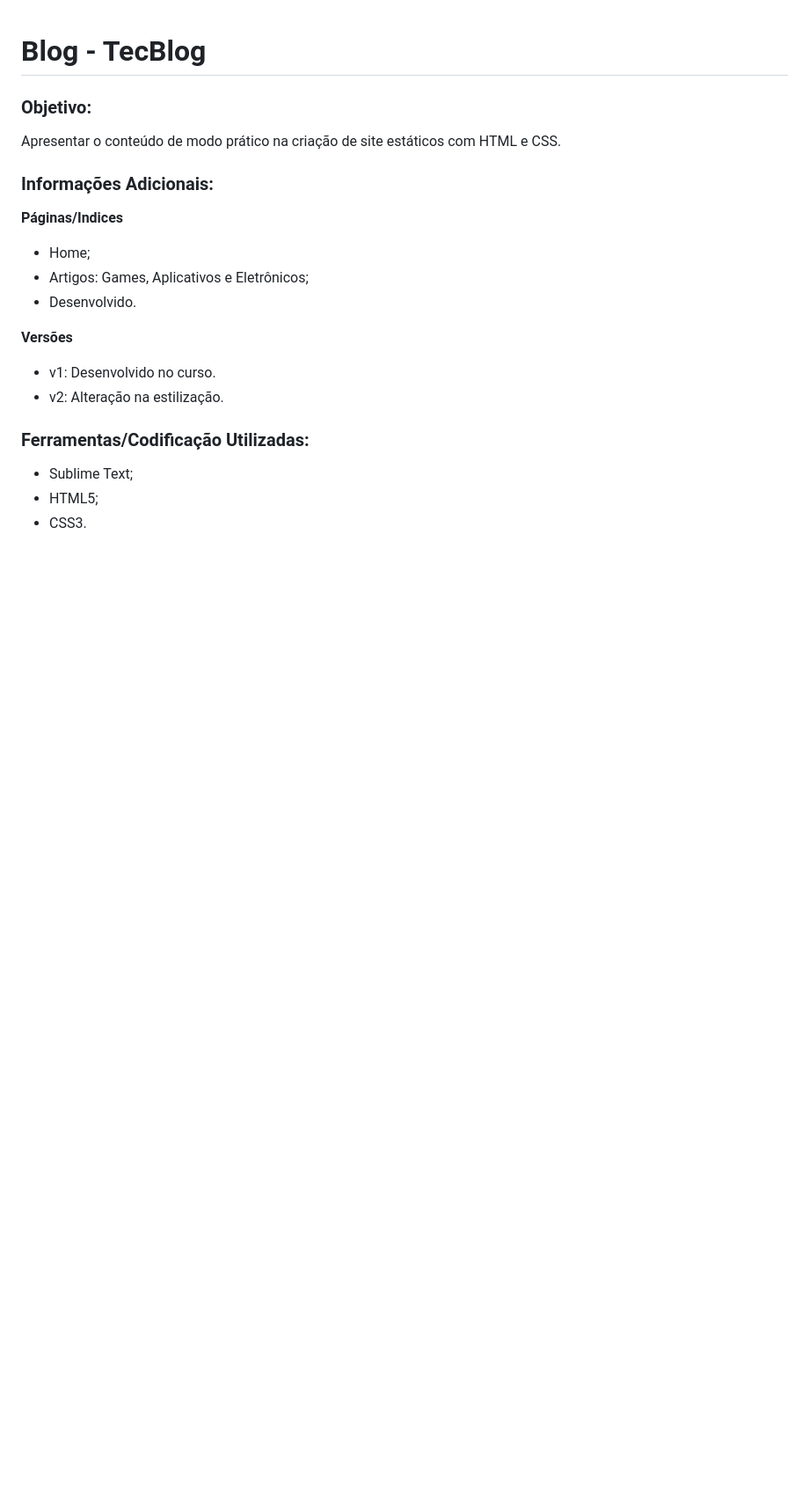
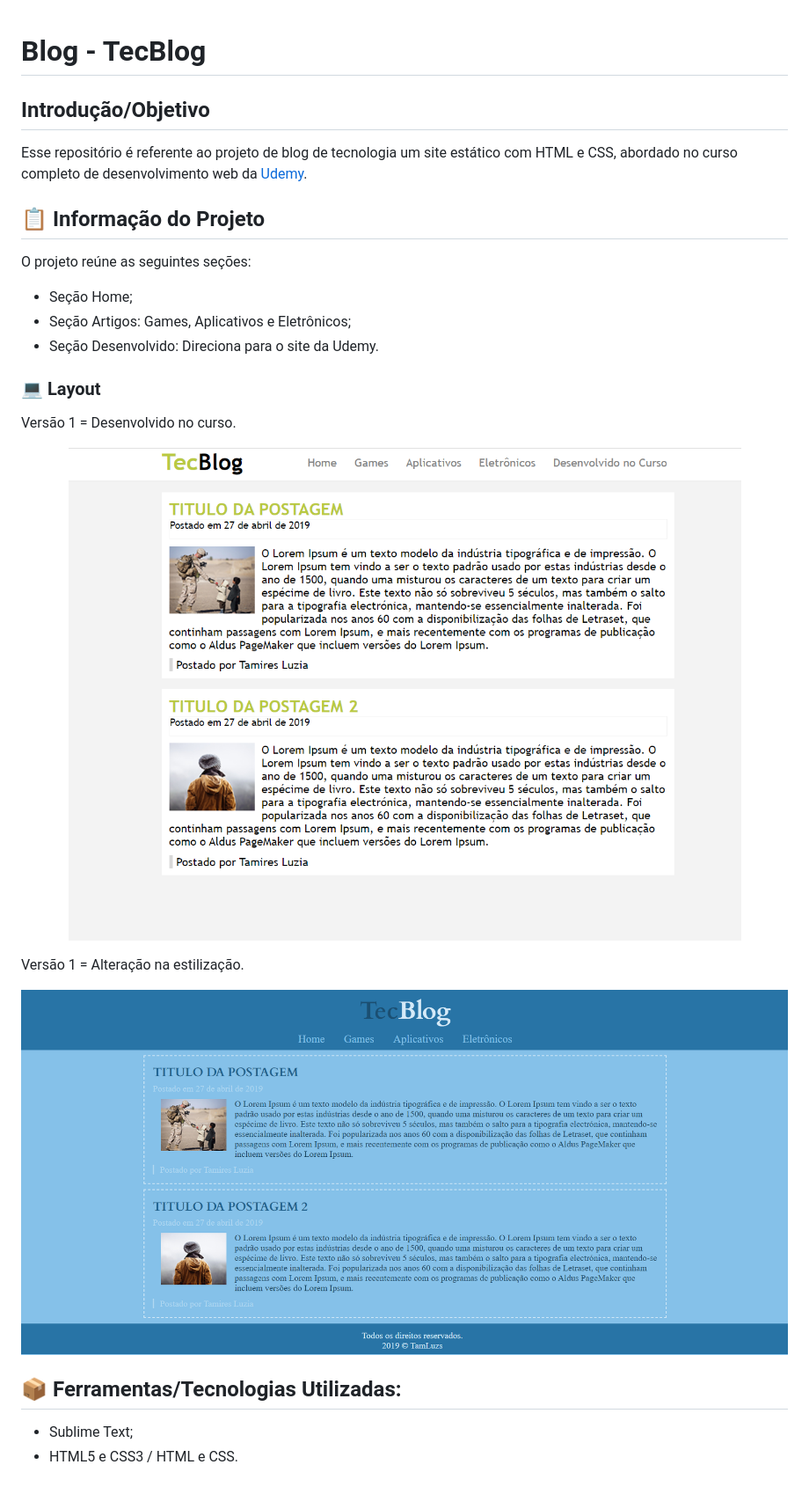
Before and after one commit to TamLuzs/TecBlog, a Markdown page: README.md, the part around the change. Shown: that part at 88% size. Drawn GitHub-style; pictures changed too: layout/TecBlog-v1.PNG (added), layout/TecBlog-v2.PNG (added); blank space fills up the shorter version.

Commit message:
Inclusão do print (Layout)

```diff
--- a/README.md
+++ b/README.md
@@ -1,19 +1,29 @@
 # Blog - TecBlog
 
-### Objetivo:
-Apresentar o conteúdo de modo prático na criação de site estáticos com HTML e CSS.
+## Introdução/Objetivo
+Esse repositório é referente ao projeto de blog de tecnologia um site estático com HTML e CSS, abordado no curso completo de desenvolvimento web da <a href="https://www.udemy.com/course/curso-completo-do-desenvolvedor-web/"> Udemy</a>.
 
-### Informações Adicionais:
-**Páginas/Indices**
-- Home;
-- Artigos: Games, Aplicativos e Eletrônicos;
-- Desenvolvido.
+## 📋 Informação do Projeto
+O projeto reúne as seguintes seções:
 
-**Versões**
-- v1: Desenvolvido no curso.
-- v2: Alteração na estilização.
+- Seção Home;
+- Seção Artigos: Games, Aplicativos e Eletrônicos;
+- Seção Desenvolvido: Direciona para o site da Udemy.
 
-### Ferramentas/Codificação Utilizadas:
+
+### 💻 Layout
+
+Versão 1 = Desenvolvido no curso.
+<p align="center">
+    <img src="https://github.com/TamLuzs/TecBlog/blob/master/layout/TecBlog-v1.PNG">
+</p>
+
+Versão 1 = Alteração na estilização.
+<p align="center">
+    <img src="https://github.com/TamLuzs/TecBlog/blob/master/layout/TecBlog-v2.PNG">
+</p>
+
+
+## 📦 Ferramentas/Tecnologias Utilizadas:
 - Sublime Text;
-- HTML5;
-- CSS3.
+- HTML5 e CSS3 / HTML e CSS.
```
